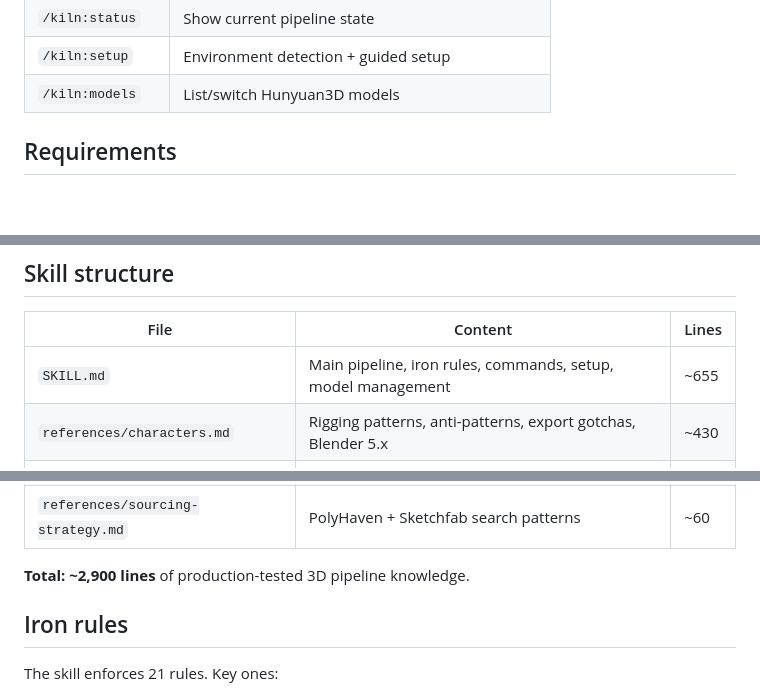
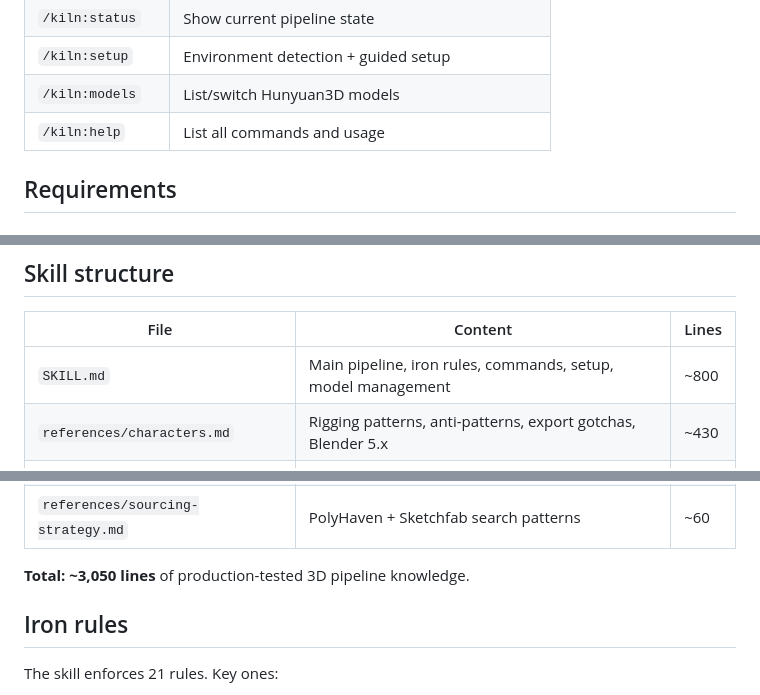
Before and after one commit to elithril/blender-kiln, a Markdown page: README.md, 3 parts joined by grey strips. GitHub-like rendering; blank space fills up the shorter version.

```diff
--- a/README.md
+++ b/README.md
@@ -56,6 +56,7 @@ Kiln is a Claude Code skill that turns you into a 3D asset production studio. It
 | `/kiln:status` | Show current pipeline state |
 | `/kiln:setup` | Environment detection + guided setup |
 | `/kiln:models` | List/switch Hunyuan3D models |
+| `/kiln:help` | List all commands and usage |
 
 ## Requirements
 
@@ -117,7 +118,7 @@ Copy the `blender-kiln/` folder into your Claude Code skills directory:
 
 | File | Content | Lines |
 |---|---|---|
-| `SKILL.md` | Main pipeline, iron rules, commands, setup, model management | ~655 |
+| `SKILL.md` | Main pipeline, iron rules, commands, setup, model management | ~800 |
 | `references/characters.md` | Rigging patterns, anti-patterns, export gotchas, Blender 5.x | ~430 |
 | `references/texturing-strategy.md` | 4 strategies + shader recipes + bake workflow | ~340 |
 | `references/validation-checklist.md` | Geometry cleanup + material export audit | ~250 |
@@ -129,7 +130,7 @@ Copy the `blender-kiln/` folder into your Claude Code skills directory:
 | `references/topology-rules.md` | Poly budgets, quad rules, edge flow | ~90 |
 | `references/sourcing-strategy.md` | PolyHaven + Sketchfab search patterns | ~60 |
 
-**Total: ~2,900 lines** of production-tested 3D pipeline knowledge.
+**Total: ~3,050 lines** of production-tested 3D pipeline knowledge.
 
 ## Iron rules
 
```
Also changed, not shown: SKILL.md (+144 -0 lines).
